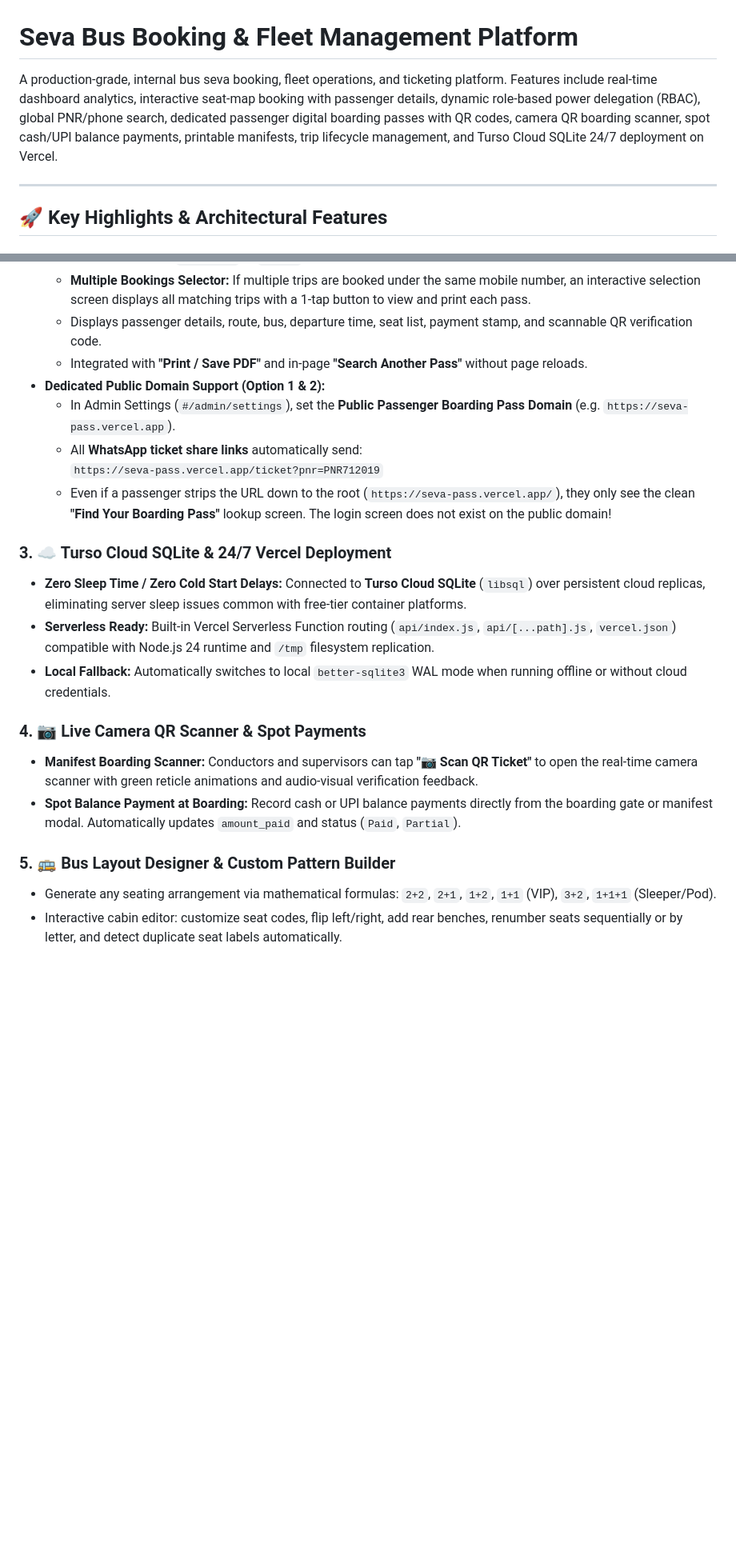
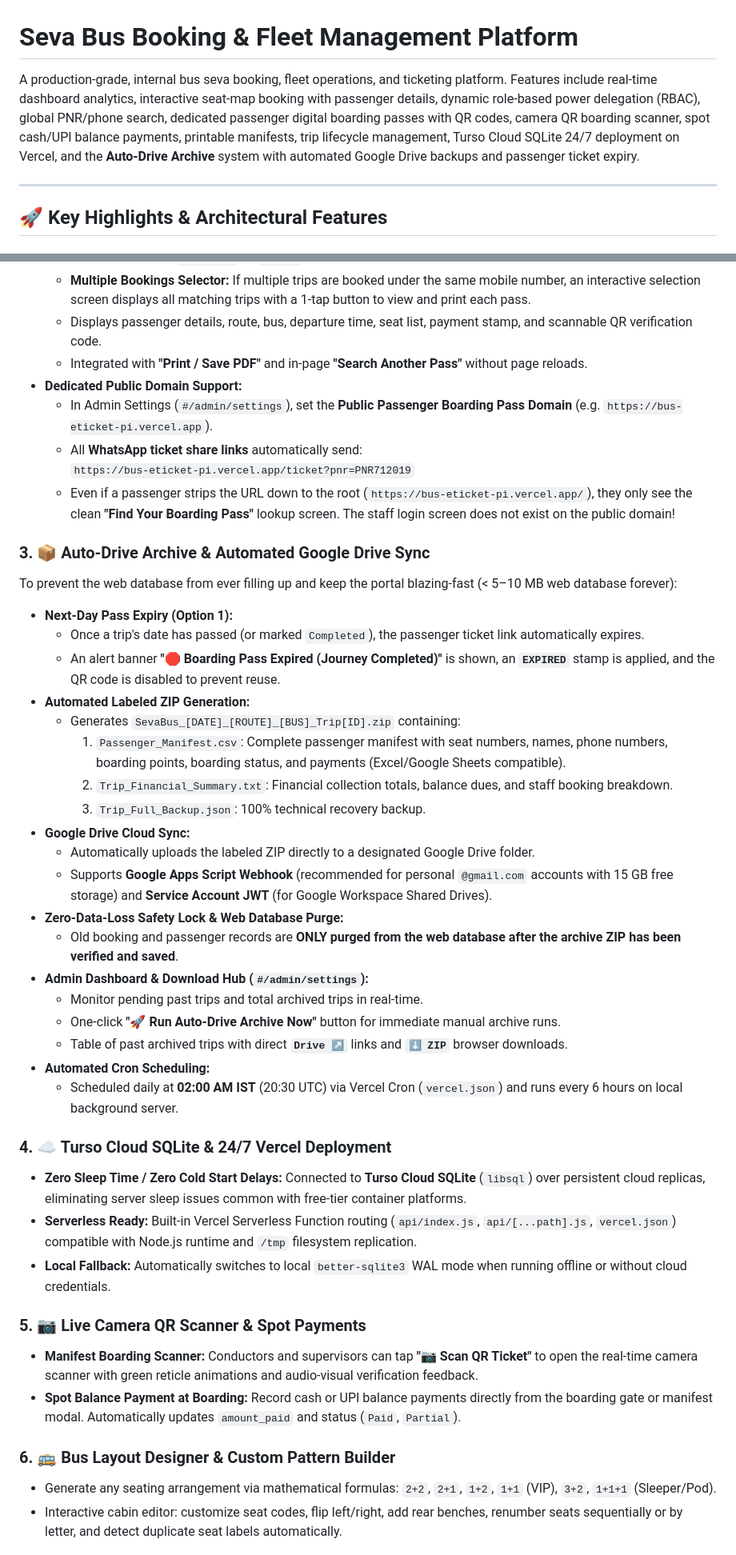
Before and after one commit to Mayankgupta2206/Bus-Booking-App, a Markdown page: README.md, 2 parts joined by grey strips. Shown at 80% size. Rendered like a GitHub page; blank space fills up the shorter version.

```diff
--- a/README.md
+++ b/README.md
@@ -1,6 +1,6 @@
 # Seva Bus Booking & Fleet Management Platform
 
-A production-grade, internal bus seva booking, fleet operations, and ticketing platform. Features include real-time dashboard analytics, interactive seat-map booking with passenger details, dynamic role-based power delegation (RBAC), global PNR/phone search, dedicated passenger digital boarding passes with QR codes, camera QR boarding scanner, spot cash/UPI balance payments, printable manifests, trip lifecycle management, and Turso Cloud SQLite 24/7 deployment on Vercel.
+A production-grade, internal bus seva booking, fleet operations, and ticketing platform. Features include real-time dashboard analytics, interactive seat-map booking with passenger details, dynamic role-based power delegation (RBAC), global PNR/phone search, dedicated passenger digital boarding passes with QR codes, camera QR boarding scanner, spot cash/UPI balance payments, printable manifests, trip lifecycle management, Turso Cloud SQLite 24/7 deployment on Vercel, and the **Auto-Drive Archive** system with automated Google Drive backups and passenger ticket expiry.
 
 ---
 
@@ -32,22 +32,44 @@ A production-grade, internal bus seva booking, fleet operations, and ticketing p
   - **Multiple Bookings Selector:** If multiple trips are booked under the same mobile number, an interactive selection screen displays all matching trips with a 1-tap button to view and print each pass.
   - Displays passenger details, route, bus, departure time, seat list, payment stamp, and scannable QR verification code.
   - Integrated with **"Print / Save PDF"** and in-page **"Search Another Pass"** without page reloads.
-- **Dedicated Public Domain Support (Option 1 & 2):**
-  - In Admin Settings (`#/admin/settings`), set the **Public Passenger Boarding Pass Domain** (e.g. `https://seva-pass.vercel.app`).
+- **Dedicated Public Domain Support:**
+  - In Admin Settings (`#/admin/settings`), set the **Public Passenger Boarding Pass Domain** (e.g. `https://bus-eticket-pi.vercel.app`).
   - All **WhatsApp ticket share links** automatically send:
-    `https://seva-pass.vercel.app/ticket?pnr=PNR712019`
-  - Even if a passenger strips the URL down to the root (`https://seva-pass.vercel.app/`), they only see the clean **"Find Your Boarding Pass"** lookup screen. The login screen does not exist on the public domain!
+    `https://bus-eticket-pi.vercel.app/ticket?pnr=PNR712019`
+  - Even if a passenger strips the URL down to the root (`https://bus-eticket-pi.vercel.app/`), they only see the clean **"Find Your Boarding Pass"** lookup screen. The staff login screen does not exist on the public domain!
 
-### 3. ☁️ Turso Cloud SQLite & 24/7 Vercel Deployment
+### 3. 📦 Auto-Drive Archive & Automated Google Drive Sync
+To prevent the web database from ever filling up and keep the portal blazing-fast (< 5–10 MB web database forever):
+- **Next-Day Pass Expiry (Option 1):**
+  - Once a trip's date has passed (or marked `Completed`), the passenger ticket link automatically expires.
+  - An alert banner **"🛑 Boarding Pass Expired (Journey Completed)"** is shown, an **`EXPIRED`** stamp is applied, and the QR code is disabled to prevent reuse.
+- **Automated Labeled ZIP Generation:**
+  - Generates `SevaBus_[DATE]_[ROUTE]_[BUS]_Trip[ID].zip` containing:
+    1. `Passenger_Manifest.csv`: Complete passenger manifest with seat numbers, names, phone numbers, boarding points, boarding status, and payments (Excel/Google Sheets compatible).
+    2. `Trip_Financial_Summary.txt`: Financial collection totals, balance dues, and staff booking breakdown.
+    3. `Trip_Full_Backup.json`: 100% technical recovery backup.
+- **Google Drive Cloud Sync:**
+  - Automatically uploads the labeled ZIP directly to a designated Google Drive folder.
+  - Supports **Google Apps Script Webhook** (recommended for personal `@gmail.com` accounts with 15 GB free storage) and **Service Account JWT** (for Google Workspace Shared Drives).
+- **Zero-Data-Loss Safety Lock & Web Database Purge:**
+  - Old booking and passenger records are **ONLY purged from the web database after the archive ZIP has been verified and saved**.
+- **Admin Dashboard & Download Hub (`#/admin/settings`):**
+  - Monitor pending past trips and total archived trips in real-time.
+  - One-click **"🚀 Run Auto-Drive Archive Now"** button for immediate manual archive runs.
+  - Table of past archived trips with direct **`Drive ↗`** links and **`⬇ ZIP`** browser downloads.
+- **Automated Cron Scheduling:**
+  - Scheduled daily at **02:00 AM IST** (20:30 UTC) via Vercel Cron (`vercel.json`) and runs every 6 hours on local background server.
+
+### 4. ☁️ Turso Cloud SQLite & 24/7 Vercel Deployment
 - **Zero Sleep Time / Zero Cold Start Delays:** Connected to **Turso Cloud SQLite** (`libsql`) over persistent cloud replicas, eliminating server sleep issues common with free-tier container platforms.
-- **Serverless Ready:** Built-in Vercel Serverless Function routing (`api/index.js`, `api/[...path].js`, `vercel.json`) compatible with Node.js 24 runtime and `/tmp` filesystem replication.
+- **Serverless Ready:** Built-in Vercel Serverless Function routing (`api/index.js`, `api/[...path].js`, `vercel.json`) compatible with Node.js runtime and `/tmp` filesystem replication.
 - **Local Fallback:** Automatically switches to local `better-sqlite3` WAL mode when running offline or without cloud credentials.
 
-### 4. 📷 Live Camera QR Scanner & Spot Payments
+### 5. 📷 Live Camera QR Scanner & Spot Payments
 - **Manifest Boarding Scanner:** Conductors and supervisors can tap **"📷 Scan QR Ticket"** to open the real-time camera scanner with green reticle animations and audio-visual verification feedback.
 - **Spot Balance Payment at Boarding:** Record cash or UPI balance payments directly from the boarding gate or manifest modal. Automatically updates `amount_paid` and status (`Paid`, `Partial`).
 
-### 5. 🚌 Bus Layout Designer & Custom Pattern Builder
+### 6. 🚌 Bus Layout Designer & Custom Pattern Builder
 - Generate any seating arrangement via mathematical formulas: `2+2`, `2+1`, `1+2`, `1+1` (VIP), `3+2`, `1+1+1` (Sleeper/Pod).
 - Interactive cabin editor: customize seat codes, flip left/right, add rear benches, renumber seats sequentially or by letter, and detect duplicate seat labels automatically.
 
```
Also changed, not shown: other parts of README.md (+87 -40 lines).
